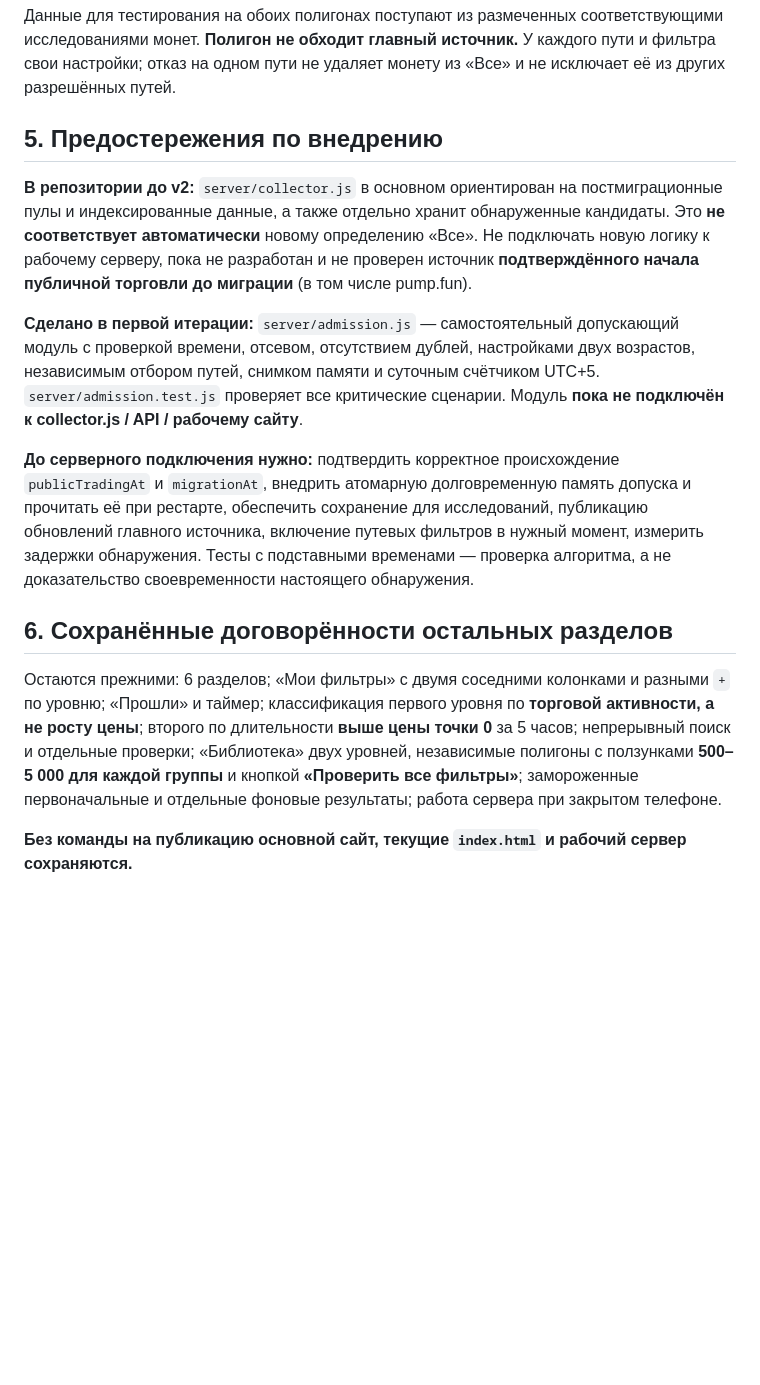
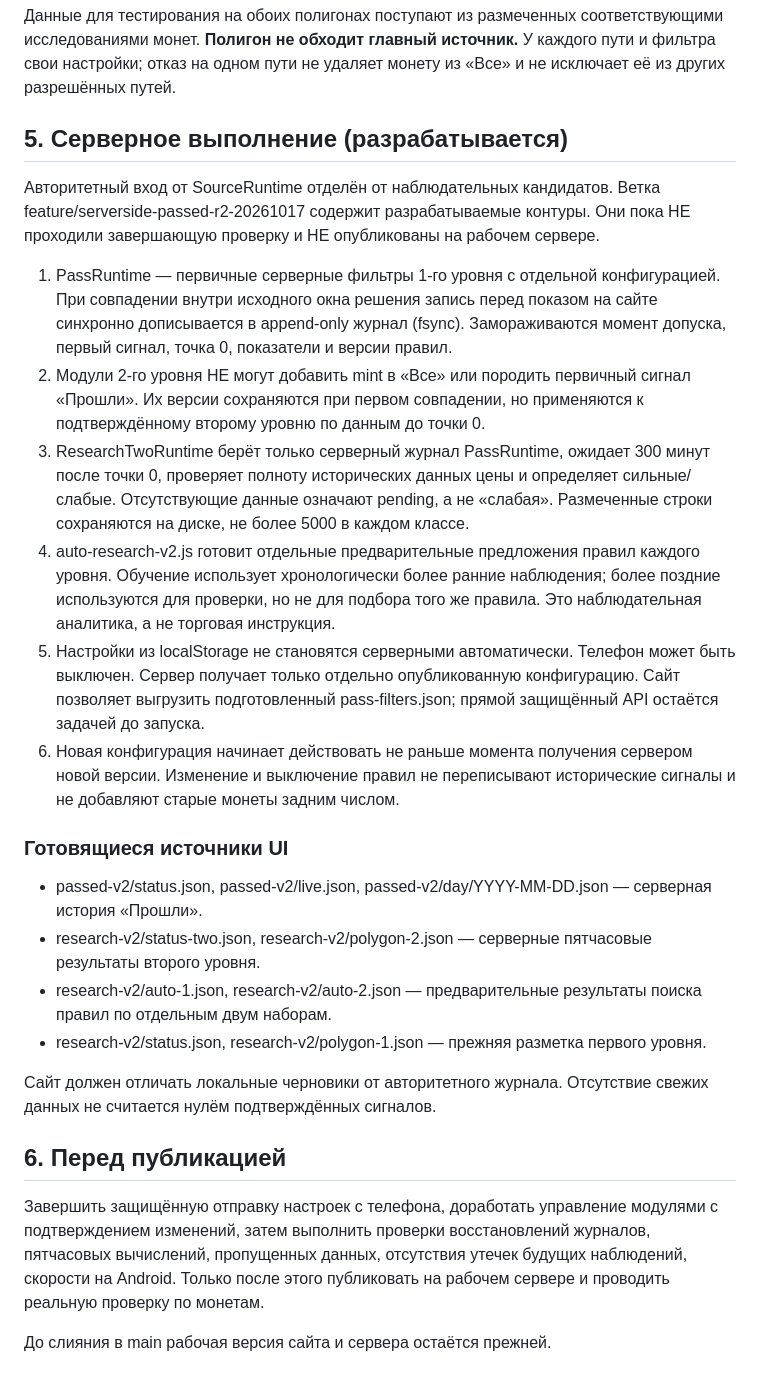
Before and after one commit to bakit97/token-check, a Markdown page: docs/ARCHITECTURE-v2.md, the part around the change. Drawn GitHub-style; blank space fills up the shorter version.

Commit message:
docs: staged server paths, immutable cohorts and remaining release work

```diff
--- a/docs/ARCHITECTURE-v2.md
+++ b/docs/ARCHITECTURE-v2.md
@@ -49,16 +49,28 @@
 
 Данные для тестирования на обоих полигонах поступают из размеченных соответствующими исследованиями монет. **Полигон не обходит главный источник.** У каждого пути и фильтра свои настройки; отказ на одном пути не удаляет монету из «Все» и не исключает её из других разрешённых путей.
 
-## 5. Предостережения по внедрению
+## 5. Серверное выполнение (разрабатывается)
 
-**В репозитории до v2:** `server/collector.js` в основном ориентирован на постмиграционные пулы и индексированные данные, а также отдельно хранит обнаруженные кандидаты. Это **не соответствует автоматически** новому определению «Все». Не подключать новую логику к рабочему серверу, пока не разработан и не проверен источник **подтверждённого начала публичной торговли до миграции** (в том числе pump.fun).
+Авторитетный вход от SourceRuntime отделён от наблюдательных кандидатов. Ветка feature/serverside-passed-r2-20261017 содержит разрабатываемые контуры. Они пока НЕ проходили завершающую проверку и НЕ опубликованы на рабочем сервере.
 
-**Сделано в первой итерации:** `server/admission.js` — самостоятельный допускающий модуль с проверкой времени, отсевом, отсутствием дублей, настройками двух возрастов, независимым отбором путей, снимком памяти и суточным счётчиком UTC+5. `server/admission.test.js` проверяет все критические сценарии. Модуль **пока не подключён к collector.js / API / рабочему сайту**.
+1. PassRuntime — первичные серверные фильтры 1-го уровня с отдельной конфигурацией. При совпадении внутри исходного окна решения запись перед показом на сайте синхронно дописывается в append-only журнал (fsync). Замораживаются момент допуска, первый сигнал, точка 0, показатели и версии правил.
+2. Модули 2-го уровня НЕ могут добавить mint в «Все» или породить первичный сигнал «Прошли». Их версии сохраняются при первом совпадении, но применяются к подтверждённому второму уровню по данным до точки 0.
+3. ResearchTwoRuntime берёт только серверный журнал PassRuntime, ожидает 300 минут после точки 0, проверяет полноту исторических данных цены и определяет сильные/слабые. Отсутствующие данные означают pending, а не «слабая». Размеченные строки сохраняются на диске, не более 5000 в каждом классе.
+4. auto-research-v2.js готовит отдельные предварительные предложения правил каждого уровня. Обучение использует хронологически более ранние наблюдения; более поздние используются для проверки, но не для подбора того же правила. Это наблюдательная аналитика, а не торговая инструкция.
+5. Настройки из localStorage не становятся серверными автоматически. Телефон может быть выключен. Сервер получает только отдельно опубликованную конфигурацию. Сайт позволяет выгрузить подготовленный pass-filters.json; прямой защищённый API остаётся задачей до запуска.
+6. Новая конфигурация начинает действовать не раньше момента получения сервером новой версии. Изменение и выключение правил не переписывают исторические сигналы и не добавляют старые монеты задним числом.
 
-**До серверного подключения нужно:** подтвердить корректное происхождение `publicTradingAt` и `migrationAt`, внедрить атомарную долговременную память допуска и прочитать её при рестарте, обеспечить сохранение для исследований, публикацию обновлений главного источника, включение путевых фильтров в нужный момент, измерить задержки обнаружения. Тесты с подставными временами — проверка алгоритма, а не доказательство своевременности настоящего обнаружения.
+### Готовящиеся источники UI
 
-## 6. Сохранённые договорённости остальных разделов
+- passed-v2/status.json, passed-v2/live.json, passed-v2/day/YYYY-MM-DD.json — серверная история «Прошли».
+- research-v2/status-two.json, research-v2/polygon-2.json — серверные пятчасовые результаты второго уровня.
+- research-v2/auto-1.json, research-v2/auto-2.json — предварительные результаты поиска правил по отдельным двум наборам.
+- research-v2/status.json, research-v2/polygon-1.json — прежняя разметка первого уровня.
 
-Остаются прежними: 6 разделов; «Мои фильтры» с двумя соседними колонками и разными `+` по уровню; «Прошли» и таймер; классификация первого уровня по **торговой активности, а не росту цены**; второго по длительности **выше цены точки 0** за 5 часов; непрерывный поиск и отдельные проверки; «Библиотека» двух уровней, независимые полигоны с ползунками **500–5 000 для каждой группы** и кнопкой **«Проверить все фильтры»**; замороженные первоначальные и отдельные фоновые результаты; работа сервера при закрытом телефоне.
+Сайт должен отличать локальные черновики от авторитетного журнала. Отсутствие свежих данных не считается нулём подтверждённых сигналов.
 
-**Без команды на публикацию основной сайт, текущие `index.html` и рабочий сервер сохраняются.**
+## 6. Перед публикацией
+
+Завершить защищённую отправку настроек с телефона, доработать управление модулями с подтверждением изменений, затем выполнить проверки восстановлений журналов, пятчасовых вычислений, пропущенных данных, отсутствия утечек будущих наблюдений, скорости на Android. Только после этого публиковать на рабочем сервере и проводить реальную проверку по монетам.
+
+До слияния в main рабочая версия сайта и сервера остаётся прежней.
```
